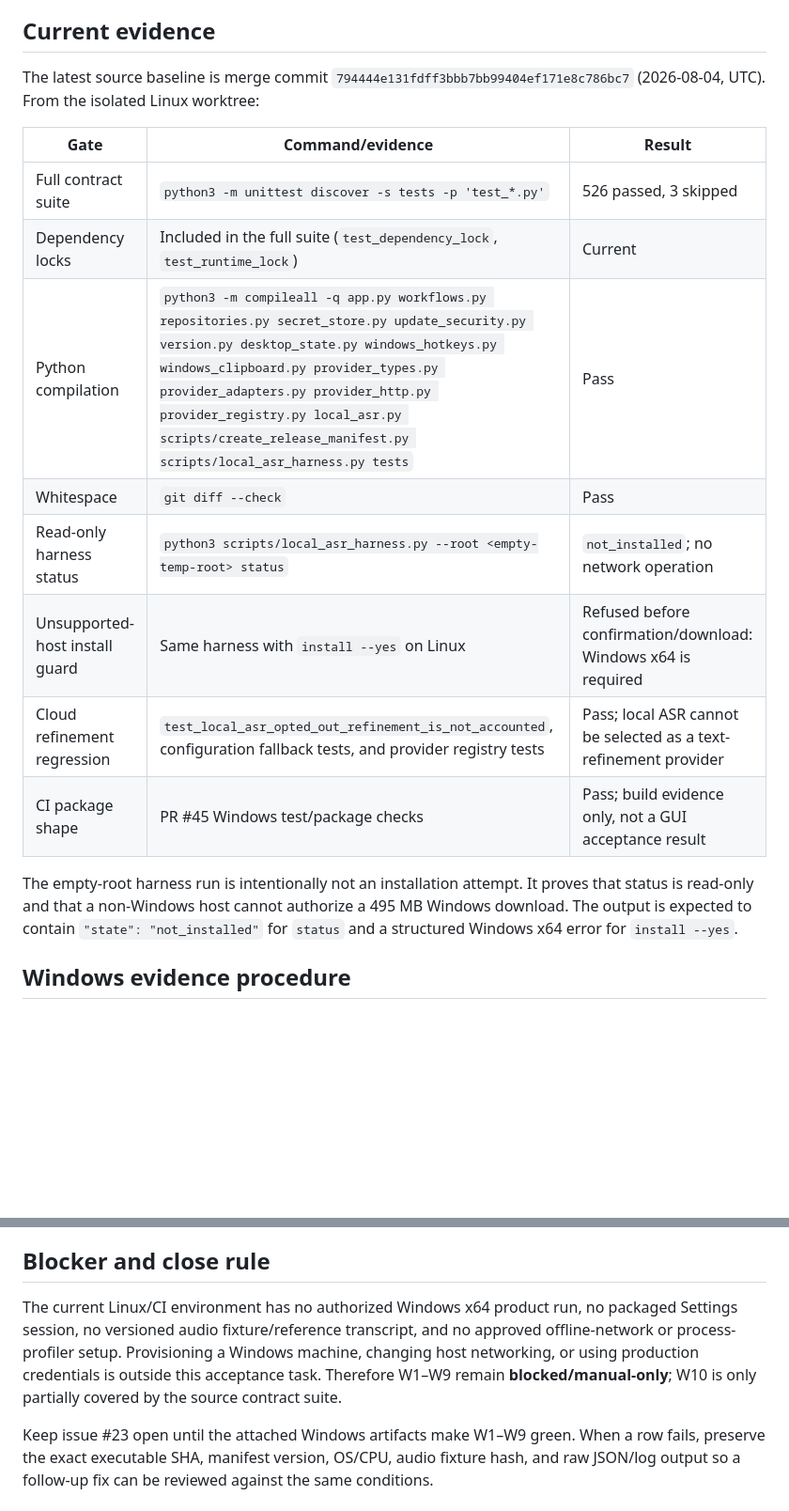
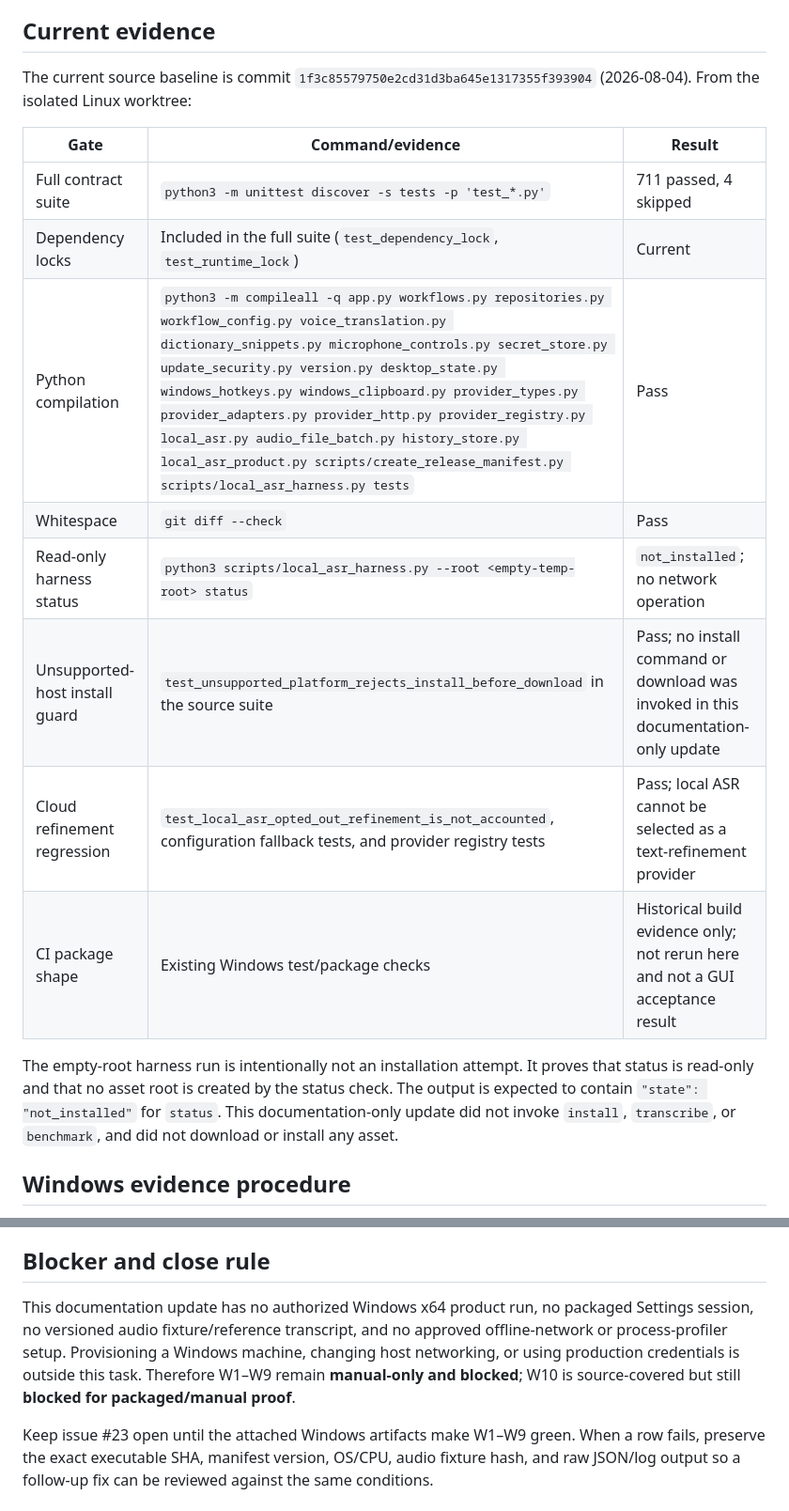
Before and after one commit to jvictormaynard/clarify-voice, a Markdown page: docs/local-asr-acceptance.md, 2 parts joined by grey strips. Shown at 94% size. GitHub-like rendering; blank space fills up the shorter version.

```diff
--- a/docs/local-asr-acceptance.md
+++ b/docs/local-asr-acceptance.md
@@ -8,25 +8,25 @@ do not prove the packaged Settings flow, offline inference, or process cleanup.
 
 ## Current evidence
 
-The latest source baseline is merge commit `794444e131fdff3bbb7bb99404ef171e8c786bc7`
-(2026-08-04, UTC). From the isolated Linux worktree:
+The current source baseline is commit `1f3c85579750e2cd31d3ba645e1317355f393904`
+(2026-08-04). From the isolated Linux worktree:
 
 | Gate | Command/evidence | Result |
 | --- | --- | --- |
-| Full contract suite | `python3 -m unittest discover -s tests -p 'test_*.py'` | 526 passed, 3 skipped |
+| Full contract suite | `python3 -m unittest discover -s tests -p 'test_*.py'` | 711 passed, 4 skipped |
 | Dependency locks | Included in the full suite (`test_dependency_lock`, `test_runtime_lock`) | Current |
-| Python compilation | `python3 -m compileall -q app.py workflows.py repositories.py secret_store.py update_security.py version.py desktop_state.py windows_hotkeys.py windows_clipboard.py provider_types.py provider_adapters.py provider_http.py provider_registry.py local_asr.py scripts/create_release_manifest.py scripts/local_asr_harness.py tests` | Pass |
+| Python compilation | `python3 -m compileall -q app.py workflows.py repositories.py workflow_config.py voice_translation.py dictionary_snippets.py microphone_controls.py secret_store.py update_security.py version.py desktop_state.py windows_hotkeys.py windows_clipboard.py provider_types.py provider_adapters.py provider_http.py provider_registry.py local_asr.py audio_file_batch.py history_store.py local_asr_product.py scripts/create_release_manifest.py scripts/local_asr_harness.py tests` | Pass |
 | Whitespace | `git diff --check` | Pass |
 | Read-only harness status | `python3 scripts/local_asr_harness.py --root <empty-temp-root> status` | `not_installed`; no network operation |
-| Unsupported-host install guard | Same harness with `install --yes` on Linux | Refused before confirmation/download: Windows x64 is required |
+| Unsupported-host install guard | `test_unsupported_platform_rejects_install_before_download` in the source suite | Pass; no install command or download was invoked in this documentation-only update |
 | Cloud refinement regression | `test_local_asr_opted_out_refinement_is_not_accounted`, configuration fallback tests, and provider registry tests | Pass; local ASR cannot be selected as a text-refinement provider |
-| CI package shape | PR #45 Windows test/package checks | Pass; build evidence only, not a GUI acceptance result |
+| CI package shape | Existing Windows test/package checks | Historical build evidence only; not rerun here and not a GUI acceptance result |
 
 The empty-root harness run is intentionally not an installation attempt. It
-proves that status is read-only and that a non-Windows host cannot authorize a
-495 MB Windows download. The output is expected to contain
-`"state": "not_installed"` for `status` and a structured Windows x64 error for
-`install --yes`.
+proves that status is read-only and that no asset root is created by the status
+check. The output is expected to contain `"state": "not_installed"` for
+`status`. This documentation-only update did not invoke `install`,
+`transcribe`, or `benchmark`, and did not download or install any asset.
 
 ## Windows evidence procedure
 
@@ -115,12 +115,12 @@ must not be replaced by a synthetic unit-test audio buffer.
 
 ## Blocker and close rule
 
-The current Linux/CI environment has no authorized Windows x64 product run,
-no packaged Settings session, no versioned audio fixture/reference transcript,
-and no approved offline-network or process-profiler setup. Provisioning a
-Windows machine, changing host networking, or using production credentials is
-outside this acceptance task. Therefore W1–W9 remain **blocked/manual-only**;
-W10 is only partially covered by the source contract suite.
+This documentation update has no authorized Windows x64 product run, no
+packaged Settings session, no versioned audio fixture/reference transcript, and
+no approved offline-network or process-profiler setup. Provisioning a Windows
+machine, changing host networking, or using production credentials is outside
+this task. Therefore W1–W9 remain **manual-only and blocked**; W10 is
+source-covered but still **blocked for packaged/manual proof**.
 
 Keep issue #23 open until the attached Windows artifacts make W1–W9 green.
 When a row fails, preserve the exact executable SHA, manifest version, OS/CPU,
```
Also changed, not shown: other parts of docs/local-asr-acceptance.md (+10 -10 lines), README.md (+35 -16 lines), docs/architecture.md (+15 -9 lines).
